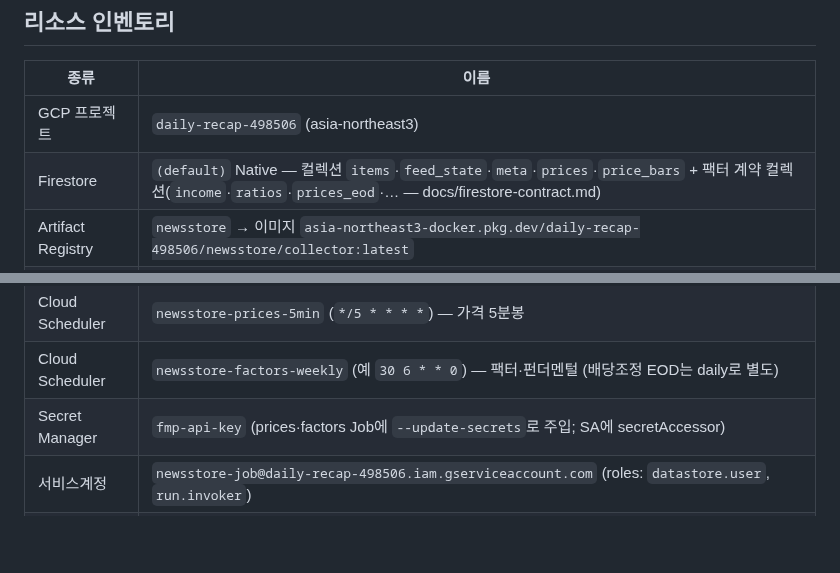
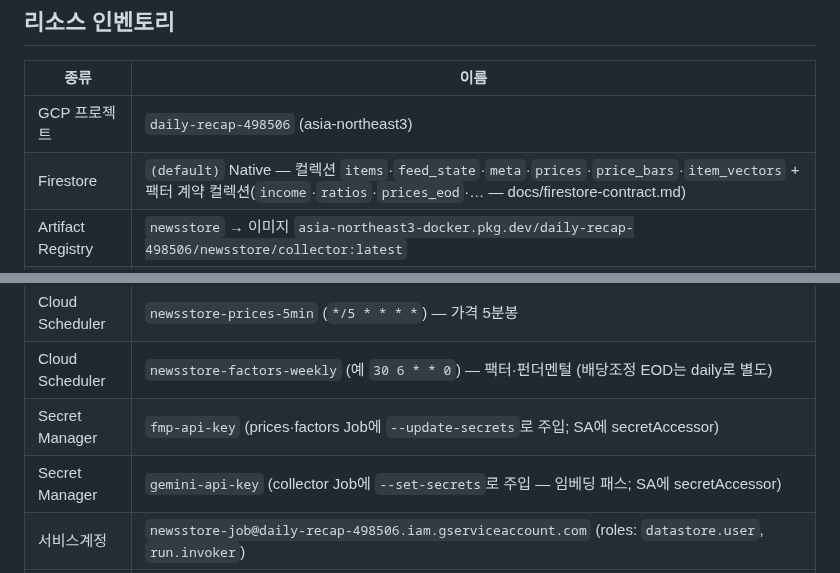
Before and after one commit to chshin84/newsstore, a Markdown page: docs/operations.md, 2 parts joined by grey strips. GitHub-like rendering; blank space fills up the shorter version.

Commit message:
docs(embed): operations 리소스 인벤토리 표 정합 — gemini-api-key·item_vectors (리뷰 반영)
Co-Authored-By: Claude Fable 5 <noreply@anthropic.com>

```diff
--- a/docs/operations.md
+++ b/docs/operations.md
@@ -18,7 +18,7 @@ newsstore는 **수집 전용**이다 — 뉴스 수집기, 가격 수집기(FMP)
 | 종류 | 이름 |
 |------|------|
 | GCP 프로젝트 | `daily-recap-498506` (asia-northeast3) |
-| Firestore | `(default)` Native — 컬렉션 `items`·`feed_state`·`meta`·`prices`·`price_bars` + 팩터 계약 컬렉션(`income`·`ratios`·`prices_eod`·… — docs/firestore-contract.md) |
+| Firestore | `(default)` Native — 컬렉션 `items`·`feed_state`·`meta`·`prices`·`price_bars`·`item_vectors` + 팩터 계약 컬렉션(`income`·`ratios`·`prices_eod`·… — docs/firestore-contract.md) |
 | Artifact Registry | `newsstore` → 이미지 `asia-northeast3-docker.pkg.dev/daily-recap-498506/newsstore/collector:latest` |
 | Cloud Run Job | `newsstore-collector` — 뉴스 수집(`run_collect`) |
 | Cloud Run Job | `newsstore-prices` — 가격 5분봉(`run_prices`, secret `fmp-api-key`) |
@@ -27,6 +27,7 @@ newsstore는 **수집 전용**이다 — 뉴스 수집기, 가격 수집기(FMP)
 | Cloud Scheduler | `newsstore-prices-5min` (`*/5 * * * *`) — 가격 5분봉 |
 | Cloud Scheduler | `newsstore-factors-weekly` (예 `30 6 * * 0`) — 팩터·펀더멘털 (배당조정 EOD는 daily로 별도) |
 | Secret Manager | `fmp-api-key` (prices·factors Job에 `--update-secrets`로 주입; SA에 secretAccessor) |
+| Secret Manager | `gemini-api-key` (collector Job에 `--set-secrets`로 주입 — 임베딩 패스; SA에 secretAccessor) |
 | 서비스계정 | `newsstore-job@daily-recap-498506.iam.gserviceaccount.com` (roles: `datastore.user`, `run.invoker`) |
 | Firebase Hosting | site `daily-recap-498506` → https://daily-recap-498506.web.app |
 | Firebase 웹앱 | appId `1:754646487603:web:19e77fba52a8aacf1b0946` (config는 `web/index.html`에 인라인) |
```
